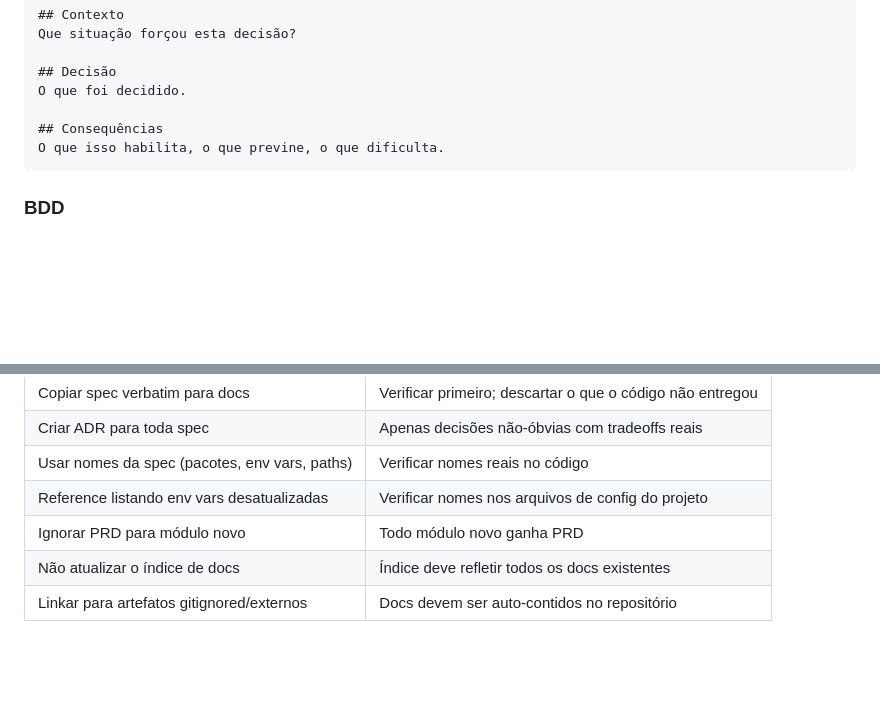
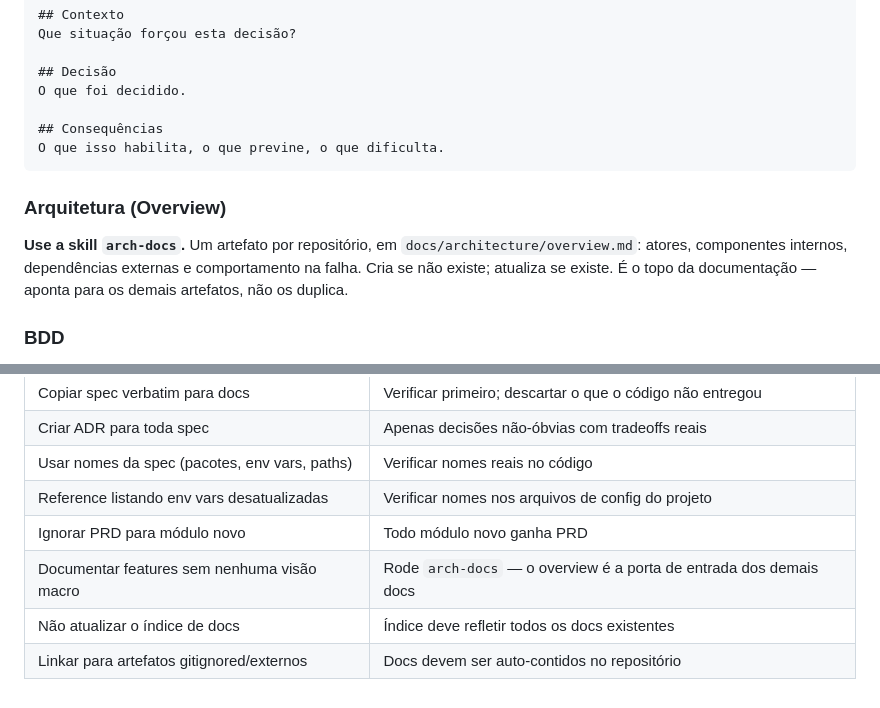
Before and after one commit to kenzo09/ai, a Markdown page: skills/live-docs/SKILL.md, 2 parts joined by grey strips. Drawn GitHub-style; blank space fills up the shorter version.

````diff
--- a/skills/live-docs/SKILL.md
+++ b/skills/live-docs/SKILL.md
@@ -71,6 +73,9 @@ O que foi decidido.
 O que isso habilita, o que previne, o que dificulta.
 ```
 
+### Arquitetura (Overview)
+**Use a skill `arch-docs`.** Um artefato por repositório, em `docs/architecture/overview.md`: atores, componentes internos, dependências externas e comportamento na falha. Cria se não existe; atualiza se existe. É o topo da documentação — aponta para os demais artefatos, não os duplica.
+
 ### BDD
 **Use a skill `bdd-docs`.** Siga o formato Dado/Quando/Então (ou Given/When/Then — use o idioma do projeto). Cenários descrevem comportamento externamente observável, nunca internals.
 
@@ -170,5 +180,6 @@ Quando invocado para auditar ou migrar documentação existente:
 | Usar nomes da spec (pacotes, env vars, paths) | Verificar nomes reais no código |
 | Reference listando env vars desatualizadas | Verificar nomes nos arquivos de config do projeto |
 | Ignorar PRD para módulo novo | Todo módulo novo ganha PRD |
+| Documentar features sem nenhuma visão macro | Rode `arch-docs` — o overview é a porta de entrada dos demais docs |
 | Não atualizar o índice de docs | Índice deve refletir todos os docs existentes |
 | Linkar para artefatos gitignored/externos | Docs devem ser auto-contidos no repositório |
````
Also changed, not shown: other parts of skills/live-docs/SKILL.md (+12 -5 lines), skills/arch-docs/SKILL.md (added, +205 -0 lines).
